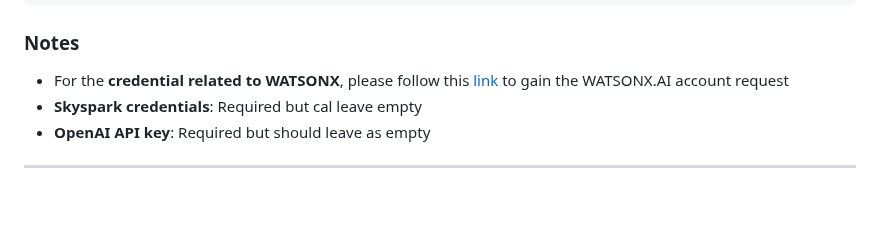
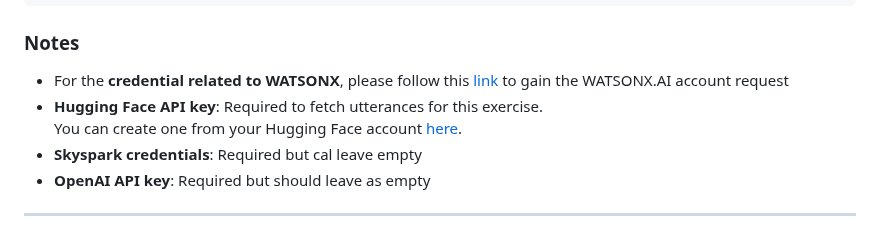
Before and after one commit to supminal/AssetOpsBench, a Markdown page: benchmark/cods_track1/README_CODS.md, the part around one of its changes. Rendered like a GitHub page; blank space fills up the shorter version.

```diff
--- a/benchmark/cods_track1/README_CODS.md
+++ b/benchmark/cods_track1/README_CODS.md
@@ -204,6 +205,8 @@ OPENAI_API_KEY=
 
 ### Notes
 - For the **credential related to WATSONX**, please follow this [link](https://www.codabench.org/forums/10049/1449/) to gain the WATSONX.AI account request
+- **Hugging Face API key**: Required to fetch utterances for this exercise.
+  You can create one from your Hugging Face account [here](https://huggingface.co/settings/tokens).
 - **Skyspark credentials**: Required but cal leave empty
 - **OpenAI API key**: Required but should leave as empty
 
```
Also changed, not shown: other parts of benchmark/cods_track1/README_CODS.md (+1 -0 lines).
